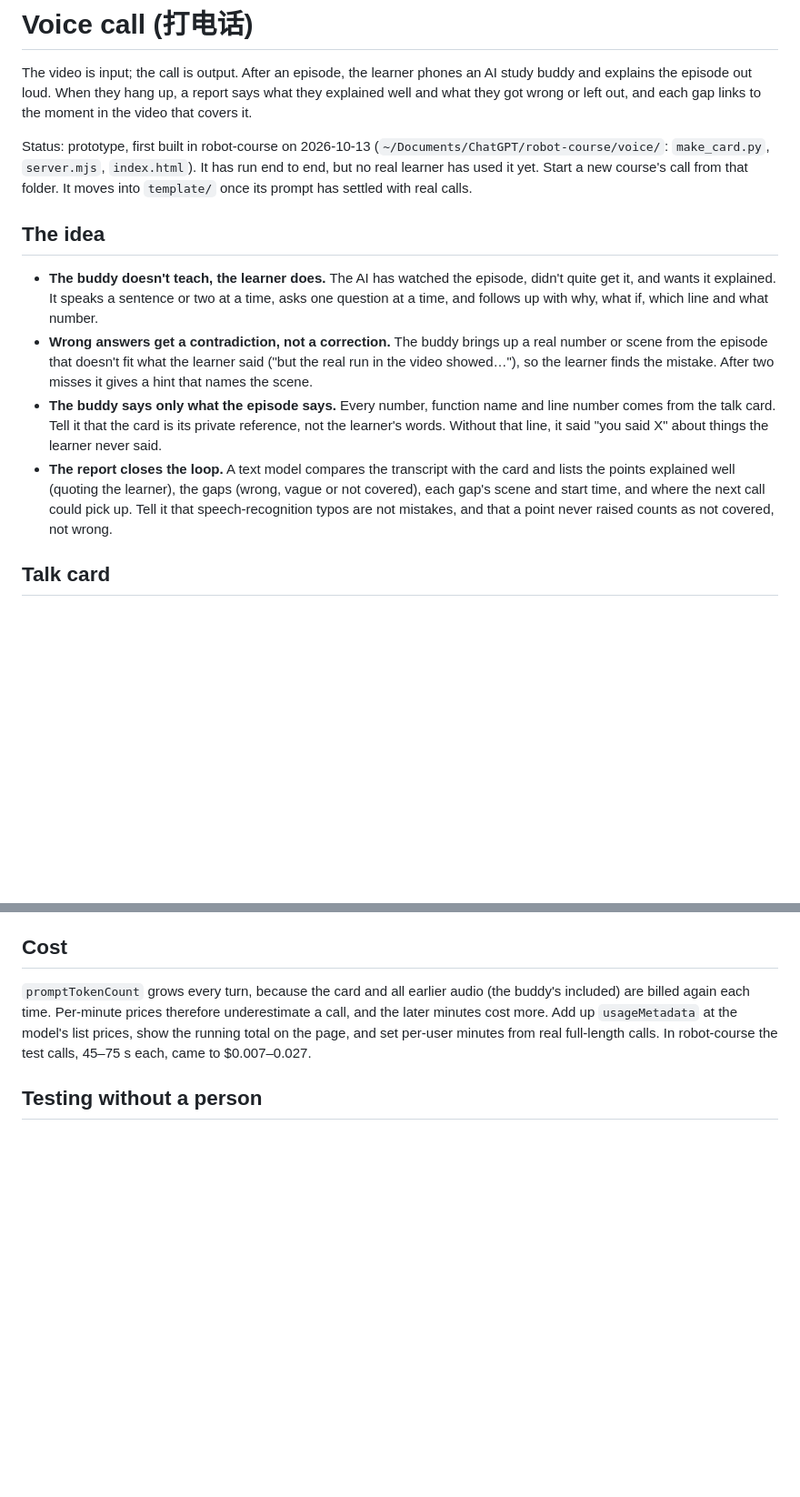
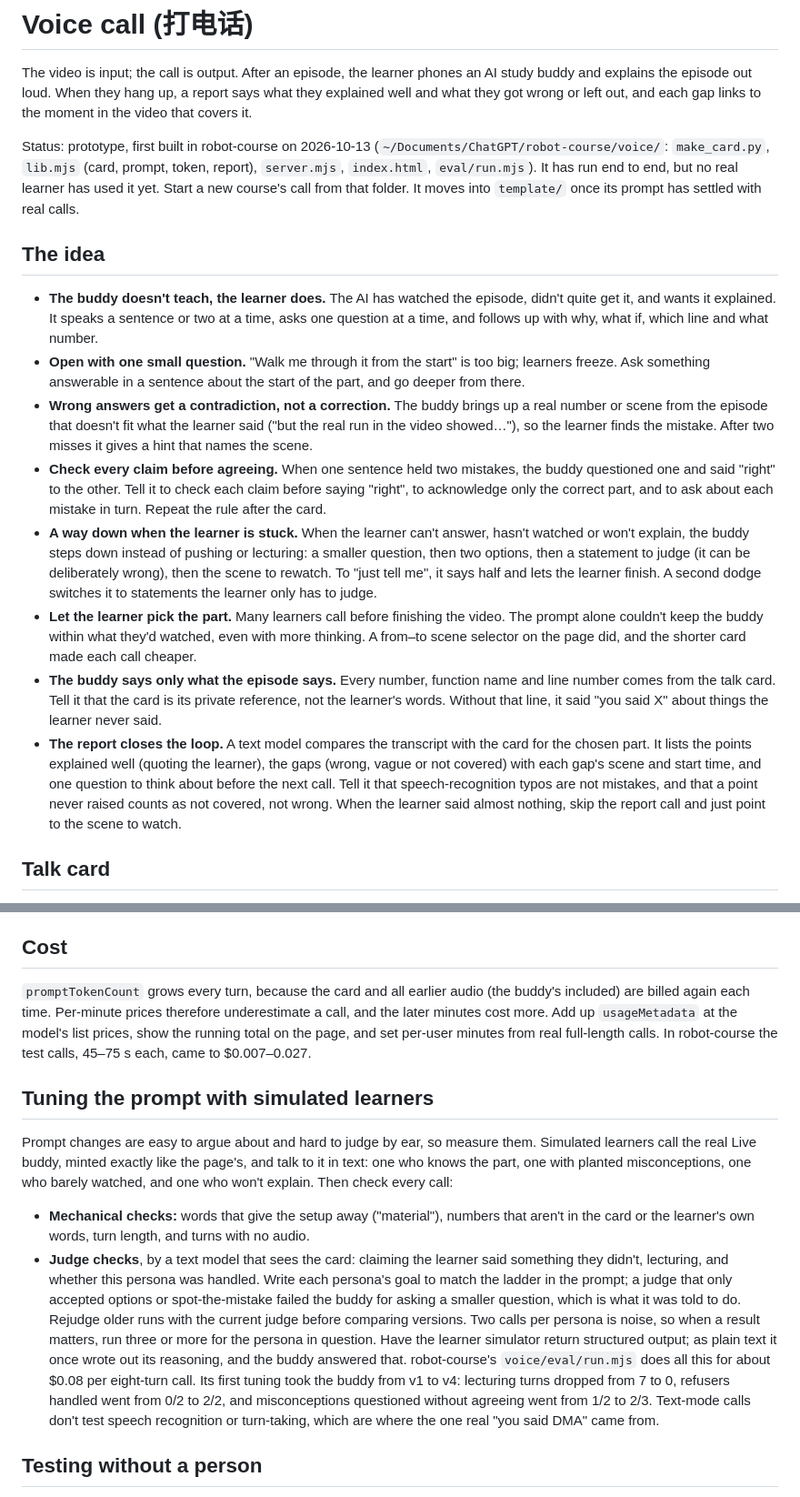
Before and after one commit to woertedetiankong/course-studio, a Markdown page: references/voice-call.md, 2 parts joined by grey strips. Shown at 91% size. GitHub-like rendering; blank space fills up the shorter version.

Commit message:
Voice call: learner-picked part, the way down when stuck, and tuning with simulated learners
Co-Authored-By: Claude Opus 5.5 <noreply@anthropic.com>

```diff
--- a/references/voice-call.md
+++ b/references/voice-call.md
@@ -2,13 +2,17 @@
 
 The video is input; the call is output. After an episode, the learner phones an AI study buddy and explains the episode out loud. When they hang up, a report says what they explained well and what they got wrong or left out, and each gap links to the moment in the video that covers it.
 
-Status: prototype, first built in robot-course on 2026-10-13 (`~/Documents/ChatGPT/robot-course/voice/`: `make_card.py`, `server.mjs`, `index.html`). It has run end to end, but no real learner has used it yet. Start a new course's call from that folder. It moves into `template/` once its prompt has settled with real calls.
+Status: prototype, first built in robot-course on 2026-10-13 (`~/Documents/ChatGPT/robot-course/voice/`: `make_card.py`, `lib.mjs` (card, prompt, token, report), `server.mjs`, `index.html`, `eval/run.mjs`). It has run end to end, but no real learner has used it yet. Start a new course's call from that folder. It moves into `template/` once its prompt has settled with real calls.
 
 ## The idea
 - **The buddy doesn't teach, the learner does.** The AI has watched the episode, didn't quite get it, and wants it explained. It speaks a sentence or two at a time, asks one question at a time, and follows up with why, what if, which line and what number.
+- **Open with one small question.** "Walk me through it from the start" is too big; learners freeze. Ask something answerable in a sentence about the start of the part, and go deeper from there.
 - **Wrong answers get a contradiction, not a correction.** The buddy brings up a real number or scene from the episode that doesn't fit what the learner said ("but the real run in the video showed…"), so the learner finds the mistake. After two misses it gives a hint that names the scene.
+- **Check every claim before agreeing.** When one sentence held two mistakes, the buddy questioned one and said "right" to the other. Tell it to check each claim before saying "right", to acknowledge only the correct part, and to ask about each mistake in turn. Repeat the rule after the card.
+- **A way down when the learner is stuck.** When the learner can't answer, hasn't watched or won't explain, the buddy steps down instead of pushing or lecturing: a smaller question, then two options, then a statement to judge (it can be deliberately wrong), then the scene to rewatch. To "just tell me", it says half and lets the learner finish. A second dodge switches it to statements the learner only has to judge.
+- **Let the learner pick the part.** Many learners call before finishing the video. The prompt alone couldn't keep the buddy within what they'd watched, even with more thinking. A from–to scene selector on the page did, and the shorter card made each call cheaper.
 - **The buddy says only what the episode says.** Every number, function name and line number comes from the talk card. Tell it that the card is its private reference, not the learner's words. Without that line, it said "you said X" about things the learner never said.
-- **The report closes the loop.** A text model compares the transcript with the card and lists the points explained well (quoting the learner), the gaps (wrong, vague or not covered), each gap's scene and start time, and where the next call could pick up. Tell it that speech-recognition typos are not mistakes, and that a point never raised counts as not covered, not wrong.
+- **The report closes the loop.** A text model compares the transcript with the card for the chosen part. It lists the points explained well (quoting the learner), the gaps (wrong, vague or not covered) with each gap's scene and start time, and one question to think about before the next call. Tell it that speech-recognition typos are not mistakes, and that a point never raised counts as not covered, not wrong. When the learner said almost nothing, skip the report call and just point to the scene to watch.
 
 ## Talk card
 Generate it from the episode, never write it by hand. Use the scene titles and narration from `script.json`, the start times from `timeline.json`, and the questions with their real-run answers from `practice.json`. In a course about a codebase, everything the buddy can say then traces back to the same runs as the video. The card goes into the system prompt in the call's language.
@@ -43,5 +48,11 @@ browser ── POST /api/report (transcript) ──▶ server → text model →
 ## Cost
 `promptTokenCount` grows every turn, because the card and all earlier audio (the buddy's included) are billed again each time. Per-minute prices therefore underestimate a call, and the later minutes cost more. Add up `usageMetadata` at the model's list prices, show the running total on the page, and set per-user minutes from real full-length calls. In robot-course the test calls, 45–75 s each, came to $0.007–0.027.
 
+## Tuning the prompt with simulated learners
+Prompt changes are easy to argue about and hard to judge by ear, so measure them. Simulated learners call the real Live buddy, minted exactly like the page's, and talk to it in text: one who knows the part, one with planted misconceptions, one who barely watched, and one who won't explain. Then check every call:
+- **Mechanical checks:** words that give the setup away ("material"), numbers that aren't in the card or the learner's own words, turn length, and turns with no audio.
+- **Judge checks**, by a text model that sees the card: claiming the learner said something they didn't, lecturing, and whether this persona was handled. Write each persona's goal to match the ladder in the prompt; a judge that only accepted options or spot-the-mistake failed the buddy for asking a smaller question, which is what it was told to do.
+Rejudge older runs with the current judge before comparing versions. Two calls per persona is noise, so when a result matters, run three or more for the persona in question. Have the learner simulator return structured output; as plain text it once wrote out its reasoning, and the buddy answered that. robot-course's `voice/eval/run.mjs` does all this for about $0.08 per eight-turn call. Its first tuning took the buddy from v1 to v4: lecturing turns dropped from 7 to 0, refusers handled went from 0/2 to 2/2, and misconceptions questioned without agreeing went from 1/2 to 2/3. Text-mode calls don't test speech recognition or turn-taking, which are where the one real "you said DMA" came from.
+
 ## Testing without a person
 Run headless Chrome with `--use-fake-ui-for-media-stream --use-fake-device-for-media-stream --use-file-for-fake-audio-capture=<wav>`. Make the learner's voice with macOS `say` (`Eddy (中文（中国大陆）)`, `Daniel`), padded with silence. Plant a deliberate mistake and check that the buddy questions it and the report marks it wrong. The fake mic keeps playing while the buddy talks, so turn-taking and barge-in still need a real call.
```
Also changed, not shown: other parts of references/voice-call.md (+1 -0 lines).
